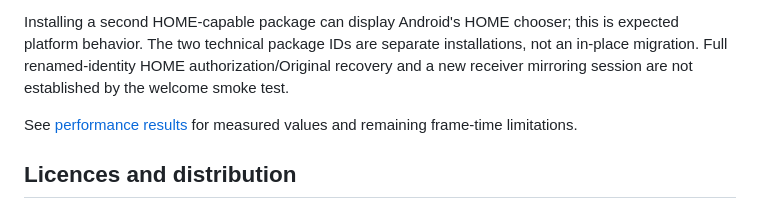
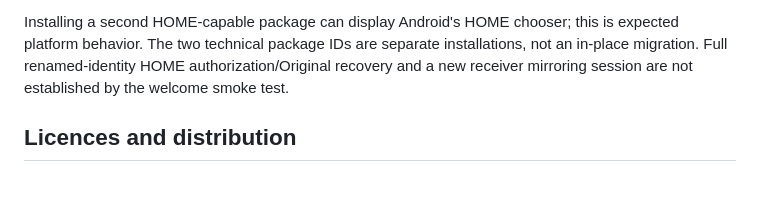
Before and after one commit to Heymez0/PureTV, a Markdown page: docs/RELEASE.md, the part around the change. GitHub-like rendering; blank space fills up the shorter version.

Commit message:
Remove links to the deleted performance page

```diff
--- a/docs/RELEASE.md
+++ b/docs/RELEASE.md
@@ -41,8 +41,6 @@ Installing a second HOME-capable package can display Android's HOME chooser; thi
 The two technical package IDs are separate installations, not an in-place migration. Full renamed-identity HOME
 authorization/Original recovery and a new receiver mirroring session are not established by the welcome smoke test.
 
-See [performance results](PERFORMANCE.md) for measured values and remaining frame-time limitations.
-
 ## Licences and distribution
 
 PureTV additions use MIT. Incorporated MIT notices, Inter's OFL and Material Symbols' Apache 2.0 text are preserved.
```
Also changed, not shown: docs/CHANGELOG.md (+1 -1 lines).
